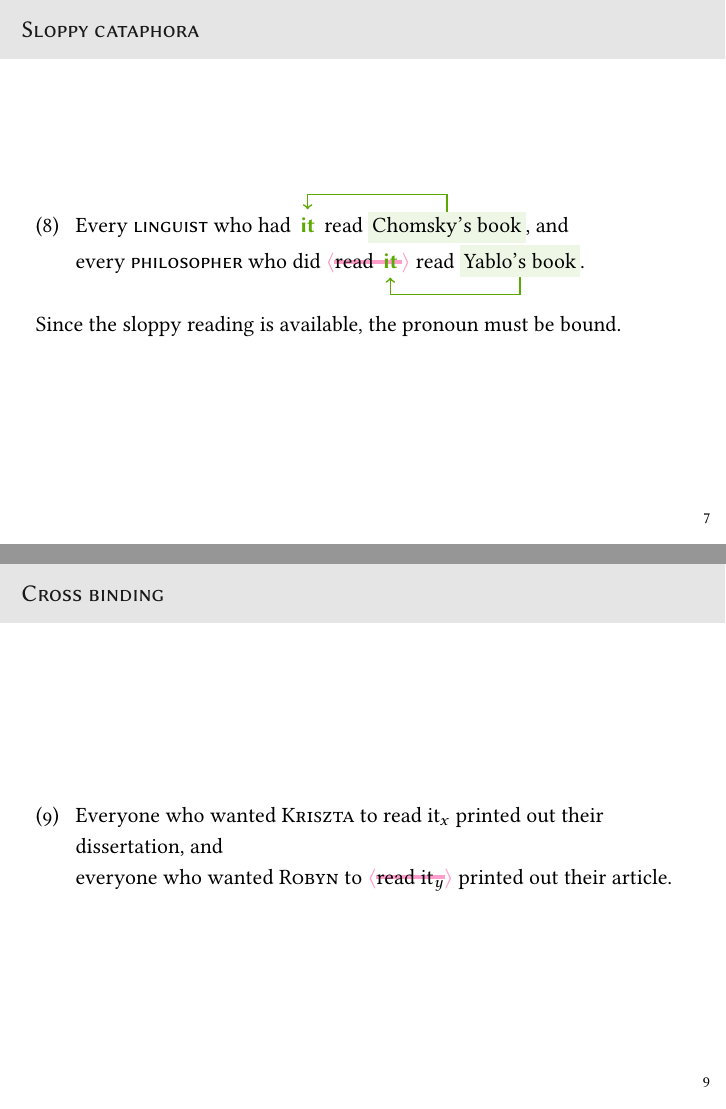
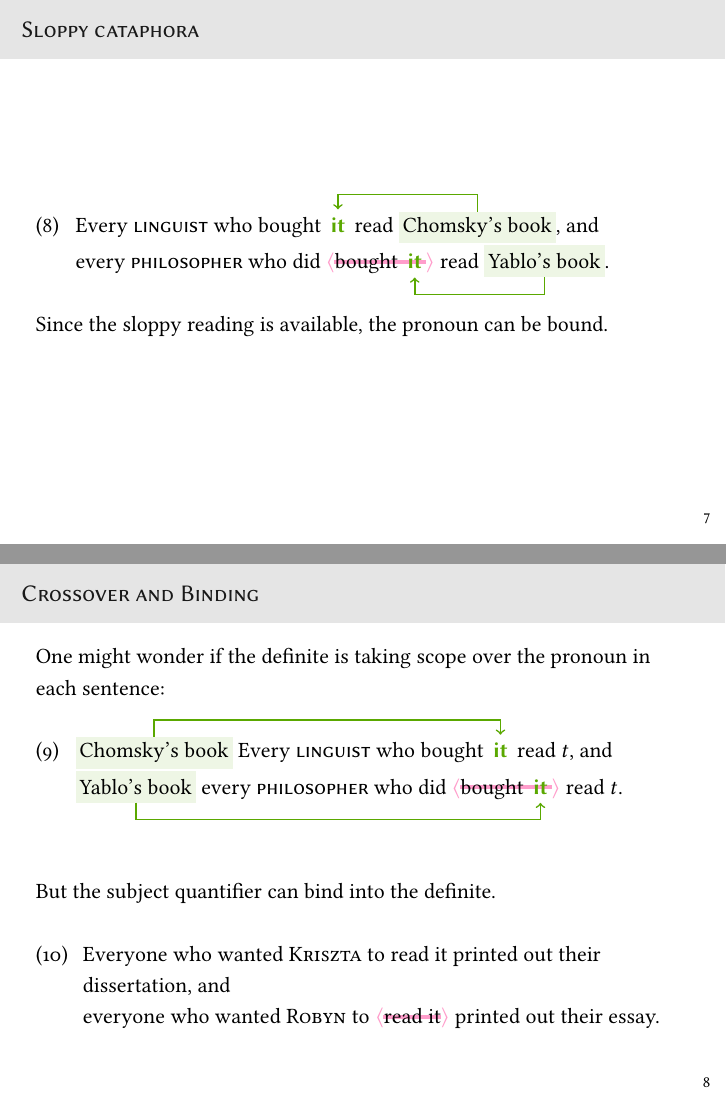
Before and after one commit to patrl/berlin-cataphora, LaTeX slides (berlin-cataphora.tex): pages 8 and 10 of 15 before the commit and pages 8 and 9 of 13 after it, joined at a grey line. Compiled offline with pdfLaTeX.

Commit message:
Update berlin-cataphora.tex

```diff
--- a/berlin-cataphora.tex
+++ b/berlin-cataphora.tex
@@ -156,10 +154,10 @@
   \ex.
 %  Every \textsc{linguistics} professor who wanted to read it$_x$ bought the$^x$ book by Chomsky, and\\
 %  every \textsc{philosophy} professor who did \elide{want to read it$_y$} bought the book$^y$ by Yablo.
-  Every {\sc linguist} who had \tikz[na]{\node[](it7){\textcolor{green}{\bf it}};} read \tikz[na]{\node[fill=green!10](chomsky){Chomsky's book};}, and\\
-  every {\sc philosopher} who did \elide{read \tikz[na]{\node[](it8){\textcolor{green}{\bf it}};}} read \tikz[na]{\node[fill=green!10](yablo){Yablo's book};}.
+  Every {\sc linguist} who bought \tikz[na]{\node[](it7){\textcolor{green}{\bf it}};} read \tikz[na]{\node[fill=green!10](chomsky){Chomsky's book};}, and\\
+  every {\sc philosopher} who did \elide{bought \tikz[na]{\node[](it8){\textcolor{green}{\bf it}};}} read \tikz[na]{\node[fill=green!10](yablo){Yablo's book};}.
 
-Since the sloppy reading is available, the pronoun must be bound.
+Since the sloppy reading is available, the pronoun can be bound.
 
 \begin{tikzpicture}[overlay]
   \draw[green] (chomsky.north) -- ++(0,.30) -| (it7.north);
@@ -168,15 +166,23 @@
 
 \end{frame}
 
-\begin{frame}{Crossover}
+\begin{frame}{Crossover and Binding}
 
+One might wonder if the definite is taking scope over the pronoun in each sentence:
+\ex.
+  \tikz[na]{\node[fill=green!10](chomsky2){Chomsky's book};} Every {\sc linguist} who bought \tikz[na]{\node[](it9){\textcolor{green}{\bf it}};} read $t$, and\\
+  \tikz[na]{\node[fill=green!10](yablo2){Yablo's book};} every {\sc philosopher} who did \elide{bought \tikz[na]{\node[](it10){\textcolor{green}{\bf it}};}} read $t$.
 
-\end{frame}
+\begin{tikzpicture}[overlay]
+  \draw[green] (chomsky2.north) -- ++(0,.30) -| (it9.north);
+  \draw[green] (yablo2.south) -- ++(0,-.30) -| (it10.south);
+\end{tikzpicture}
 
-\begin{frame}{Cross binding}
+But the subject quantifier can bind into the definite.
 
-\ex. Everyone who wanted \textsc{Kriszta} to read it$_x$ printed out their dissertation, and\\
-everyone who wanted \textsc{Robyn} to \elide{read it$_y$} printed out their article.
+\ex. Everyone who wanted \textsc{Kriszta} to read it printed out their dissertation, and\\
+everyone who wanted \textsc{Robyn} to \elide{read it} printed out their essay.
+
 
 \end{frame}
 
```
Also changed, not shown: berlin-cataphora.tex (18 more changed lines).
